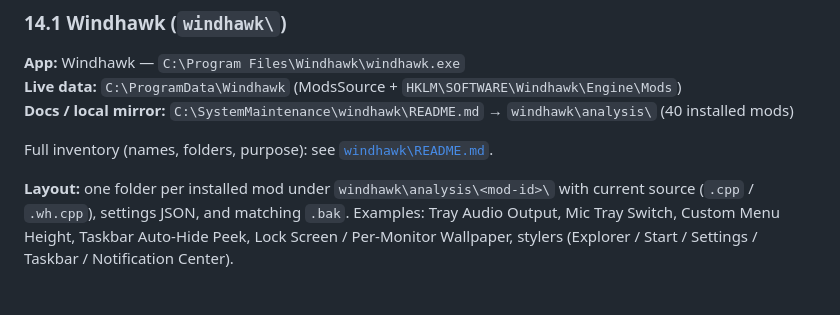
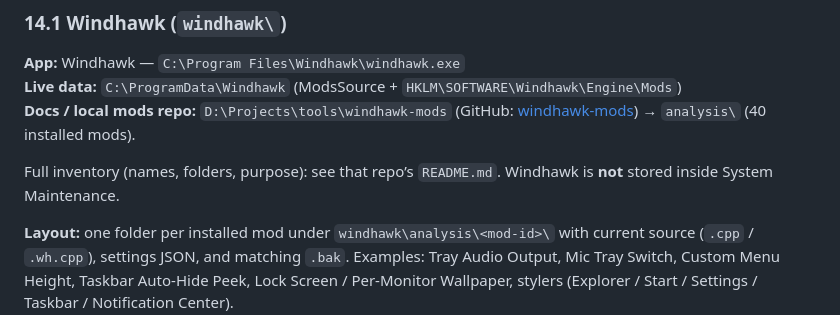
Before and after one commit to Nishanth1409/windows-system-maintenance, a Markdown page: GUIDE.md, the part around the change. Drawn GitHub-style; blank space fills up the shorter version.

Commit message:
Point GUIDE Windhawk docs to windhawk-mods repo only.

```diff
--- a/GUIDE.md
+++ b/GUIDE.md
@@ -879,9 +879,9 @@ Add any of these in the App Group app, then run `tools\_SyncFromLiveAppGroup.ps1
 
 **App:** Windhawk — `C:\Program Files\Windhawk\windhawk.exe`
 **Live data:** `C:\ProgramData\Windhawk` (ModsSource + `HKLM\SOFTWARE\Windhawk\Engine\Mods`)
-**Docs / local mirror:** `C:\SystemMaintenance\windhawk\README.md` → `windhawk\analysis\` (40 installed mods)
+**Docs / local mods repo:** `D:\Projects\tools\windhawk-mods` (GitHub: [windhawk-mods](https://github.com/Nishanth1409/windhawk-mods)) → `analysis\` (40 installed mods).
 
-Full inventory (names, folders, purpose): see [`windhawk\README.md`](windhawk/README.md).
+Full inventory (names, folders, purpose): see that repo’s `README.md`. Windhawk is **not** stored inside System Maintenance.
 
 **Layout:** one folder per installed mod under `windhawk\analysis\<mod-id>\` with current source (`.cpp` / `.wh.cpp`), settings JSON, and matching `.bak`. Examples: Tray Audio Output, Mic Tray Switch, Custom Menu Height, Taskbar Auto-Hide Peek, Lock Screen / Per-Monitor Wallpaper, stylers (Explorer / Start / Settings / Taskbar / Notification Center).
 
```
